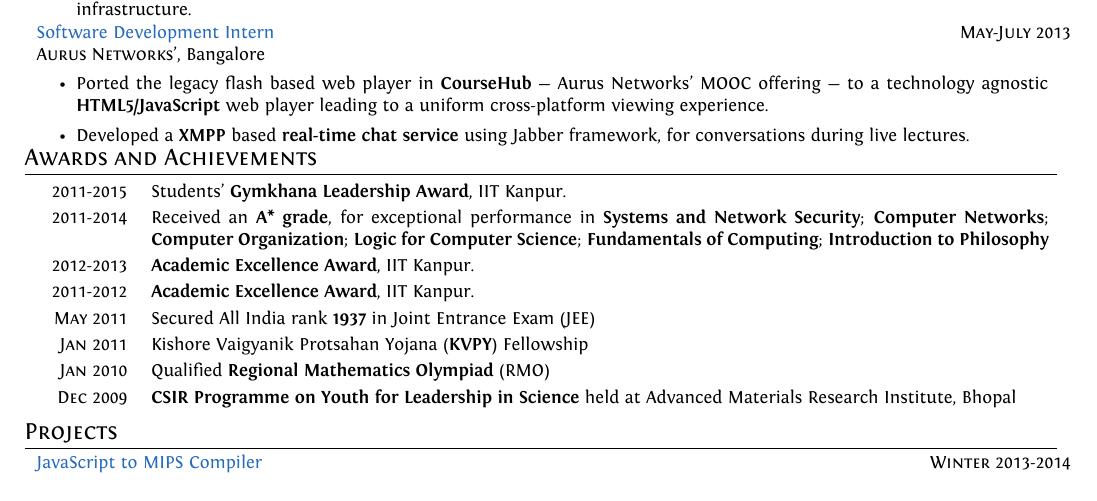
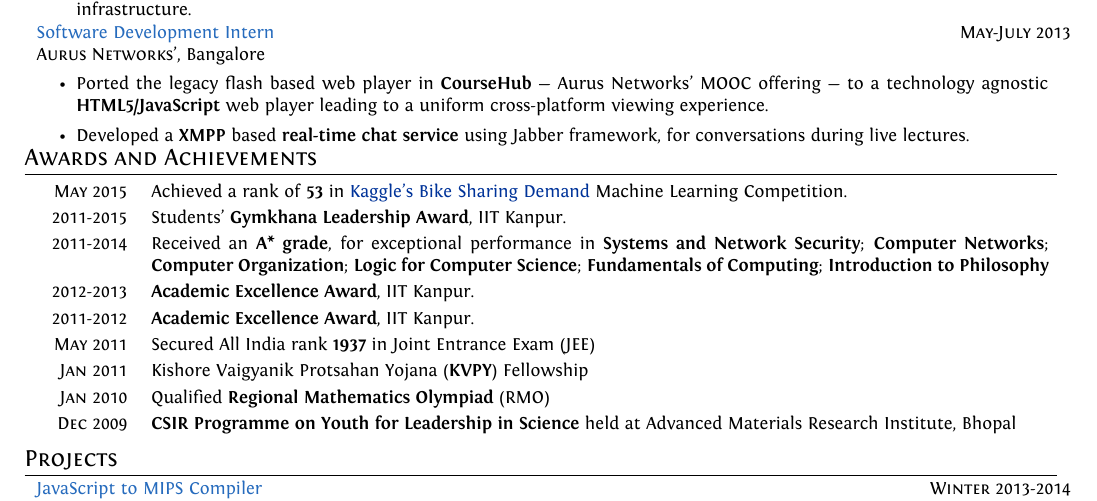
Before and after one commit to srijanshetty/cv, a LaTeX CV (cv.tex): part of page 1 of 3, cut so that both start at the same text. Compiled offline with XeLaTeX; an older LaTeX class or package is replaced by its successor.

Commit message:
Kaggle Rank

```diff
--- a/cv.tex
+++ b/cv.tex
@@ -288,6 +288,9 @@
 \section{Awards and Achievements}
 
 \itemlist {%
+    \textsc{\small May 2015}    & Achieved a rank of \textbf{53} in
+                                  \href{https://www.kaggle.com/c/bike-sharing-demand/leaderboard}
+                                  {Kaggle's Bike Sharing Demand} Machine Learning Competition. \\
     \textsc{\small 2011-2015}   & Students' \textbf{Gymkhana Leadership Award}, IIT Kanpur. \\
     \textsc{\small 2011-2014}   & Received an \textbf{A* grade}, for exceptional performance in
                                     \textbf{Systems and Network Security};
```
